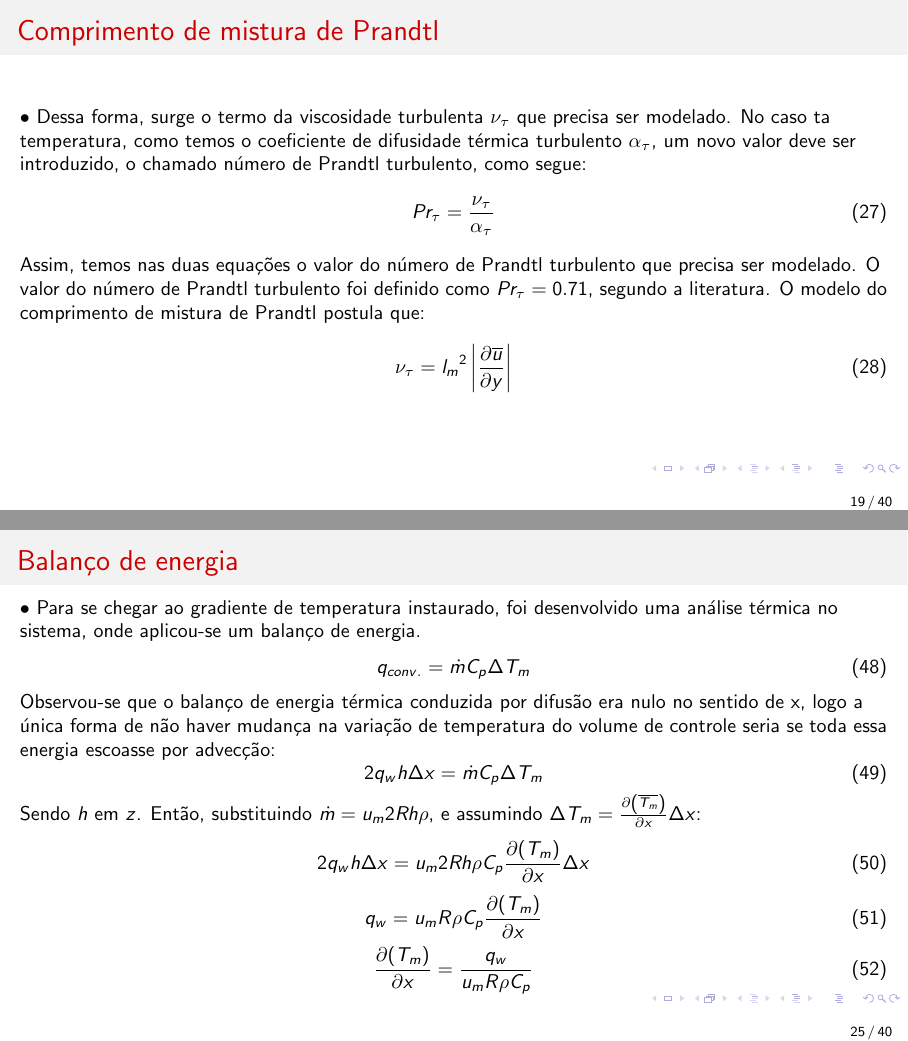
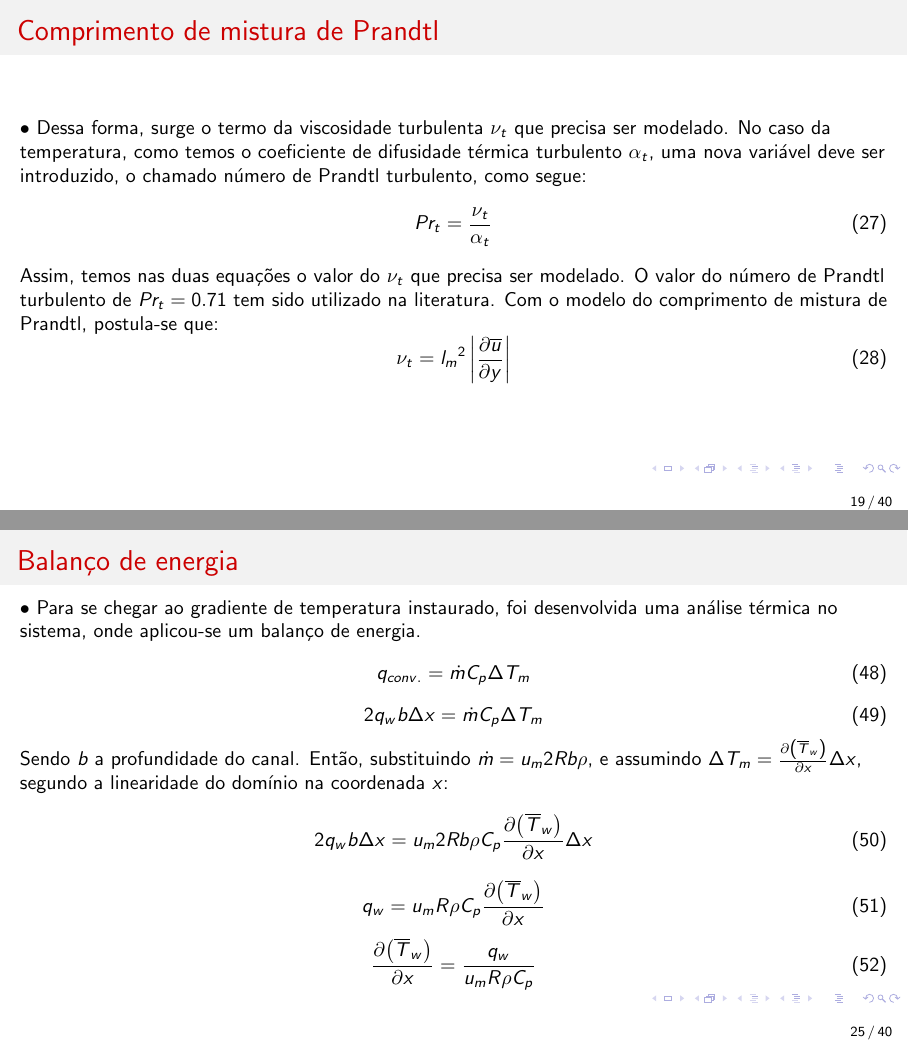
Before and after one commit to felipejoribeiro/PapersEmAndamento, LaTeX slides (Seminário Mflab/apresentacao_2.tex): pages 19 and 25 of 40, joined at a grey line. Compiled offline with pdfLaTeX.

```diff
--- a/Seminário Mflab/apresentacao_2.tex
+++ b/Seminário Mflab/apresentacao_2.tex
@@ -562,14 +562,14 @@
 
 		\begin{frame}
 			\frametitle{Comprimento de mistura de Prandtl}
-			$\bullet$ Dessa forma, surge o termo da viscosidade turbulenta $\nu_\tau$ que precisa ser modelado. No caso ta temperatura, como temos o coeficiente de difusidade térmica turbulento $\alpha_\tau$, um novo valor deve ser introduzido, o chamado número de Prandtl turbulento, como segue:
+			$\bullet$ Dessa forma, surge o termo da viscosidade turbulenta $\nu_t$ que precisa ser modelado. No caso da temperatura, como temos o coeficiente de difusidade térmica turbulento $\alpha_t$, uma nova variável deve ser introduzido, o chamado número de Prandtl turbulento, como segue:
 			\begin{equation}
-				Pr_\tau = \frac{\nu_\tau}{\alpha_\tau}
+				Pr_t = \frac{\nu_t}{\alpha_t}
 			\end{equation}
-			Assim, temos nas duas equações o valor do número de Prandtl turbulento que precisa ser modelado. O valor do número de Prandtl turbulento foi definido como $ Pr_\tau = 0.71$, segundo a literatura.
-			O modelo do comprimento de mistura de Prandtl postula que:
+			Assim, temos nas duas equações o valor do $\nu_t$ que precisa ser modelado. O valor do número de Prandtl turbulento de $ Pr_t = 0.71$ tem sido utilizado na literatura.
+			Com o modelo do comprimento de mistura de Prandtl, postula-se que:
 			\begin{equation}
-			\nu_\tau = {l_m}^2 \left| \frac{\partial \overline{u}}{\partial y} \right|
+			\nu_t = {l_m}^2 \left| \frac{\partial \overline{u}}{\partial y} \right|
 			\end{equation}
 		\end{frame}
 
@@ -712,23 +712,22 @@
 
 		\begin{frame}
 			\frametitle{Balanço de energia}
-			$\bullet$ Para se chegar ao gradiente de temperatura instaurado, foi desenvolvido uma análise térmica no sistema, onde aplicou-se um balanço de energia.
+			$\bullet$ Para se chegar ao gradiente de temperatura instaurado, foi desenvolvida uma análise térmica no sistema, onde aplicou-se um balanço de energia.
 			\begin{equation}\label{c_h_e}
 			q_{conv.} = \dot{m} C_p \Delta T_m
 			\end{equation}
-			Observou-se que o balanço de energia térmica conduzida por difusão era nulo no sentido de x, logo a única forma de não haver mudança na variação de temperatura do volume de controle seria se toda essa energia escoasse por advecção:
 			\begin{equation}
-			2q_wh \Delta x = \dot{m} C_p \Delta T_m
+			2q_w b \Delta x = \dot{m} C_p \Delta T_m
 			\end{equation}
-			Sendo $h$ em $z$. Então, substituindo $ \dot{m} = u_m 2R h \rho $, e assumindo $ \Delta T_m = \frac{\partial{\left(\overline{T_m}\right)}}{\partial{x}} \Delta x $:
+			Sendo $b$ a profundidade do canal. Então, substituindo $ \dot{m} = u_m 2R b \rho $, e assumindo $ \Delta T_m = \frac{\partial{\left(\overline{T}_w\right)}}{\partial{x}} \Delta x $, segundo a linearidade do domínio na coordenada $ x $:
 			\begin{equation}
-			2q_wh \Delta x = u_m 2R h \rho  C_p \frac{\partial{\left(T_m\right)}}{\partial{x}} \Delta x
+			2q_w b \Delta x = u_m 2R b \rho  C_p \frac{\partial{\left(\overline{T}_w\right)}}{\partial{x}} \Delta x
 			\end{equation}
 			\begin{equation}
-			q_w = u_m R \rho  C_p \frac{\partial{\left(T_m\right)}}{\partial{x}}
+			q_w = u_m R \rho  C_p \frac{\partial{\left(\overline{T}_w\right)}}{\partial{x}}
 			\end{equation}
 			\begin{equation}\label{c_h_ee}
-			\frac{\partial{\left(T_m\right)}}{\partial{x}} = \frac{q_w}{u_m  R \rho  C_p }
+			\frac{\partial{\left(\overline{T}_w\right)}}{\partial{x}} = \frac{q_w}{u_m  R \rho  C_p }
 			\end{equation}
 		\end{frame}
 
```
Also changed, not shown: Seminário Mflab/apresentacao_2.tex (30 more changed lines).
